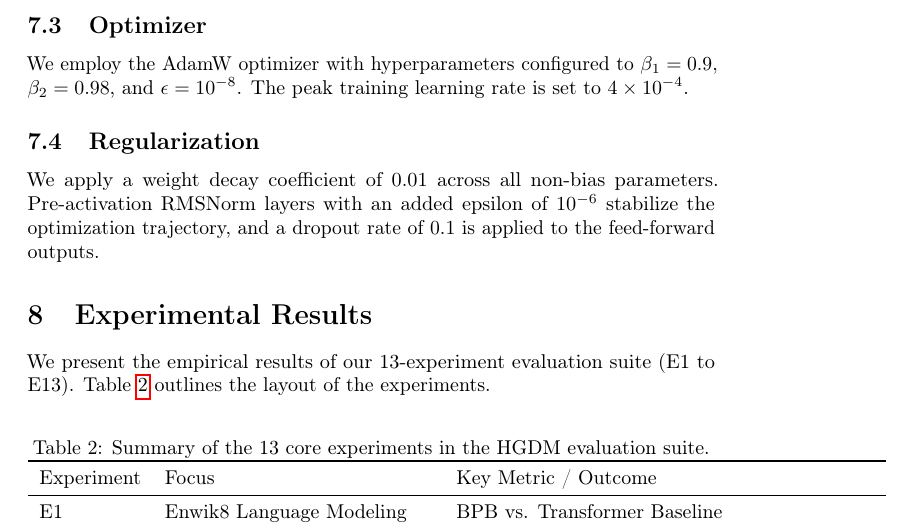
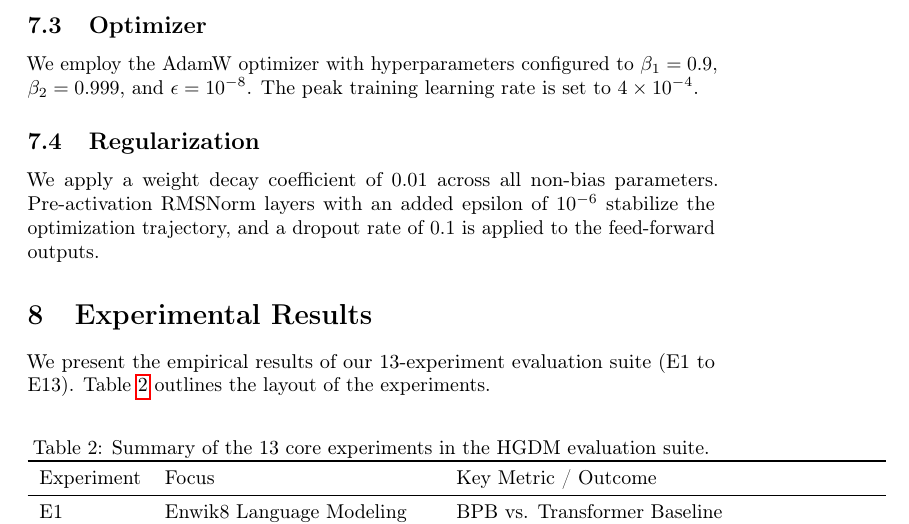
Before and after one commit to iam-saiteja/HGDM-Hierarchical-Gated-Delta-Memory, a LaTeX paper (paper/paper.tex): part of page 11 of 25, cut so that both start at the same text. Compiled offline with pdfLaTeX.

Commit message:
Fix hyperparameter description: Change AdamW beta_2 from 0.98 to 0.999 to match PyTorch defaults used in training

```diff
--- a/paper/paper.tex
+++ b/paper/paper.tex
@@ -439,7 +439,7 @@ The model is trained on character-level corpora. For Enwik8 evaluation \cite{hut
 All experiments are executed on a single NVIDIA RTX 3090\,Ti GPU (24\,GB VRAM). The learning rate utilizes a linear warmup over the first 100 update steps up to the initial peak, followed by a cosine learning rate decay to a minimum of $4 \times 10^{-5}$ over the training schedule. Gradients are clipped at a maximum norm of $1.0$.
 
 \subsection{Optimizer}
-We employ the AdamW optimizer with hyperparameters configured to $\beta_1=0.9$, $\beta_2=0.98$, and $\epsilon=10^{-8}$. The peak training learning rate is set to $4 \times 10^{-4}$.
+We employ the AdamW optimizer with hyperparameters configured to $\beta_1=0.9$, $\beta_2=0.999$, and $\epsilon=10^{-8}$. The peak training learning rate is set to $4 \times 10^{-4}$.
 
 \subsection{Regularization}
 We apply a weight decay coefficient of $0.01$ across all non-bias parameters. Pre-activation RMSNorm layers with an added epsilon of $10^{-6}$ stabilize the optimization trajectory, and a dropout rate of $0.1$ is applied to the feed-forward outputs.
```
